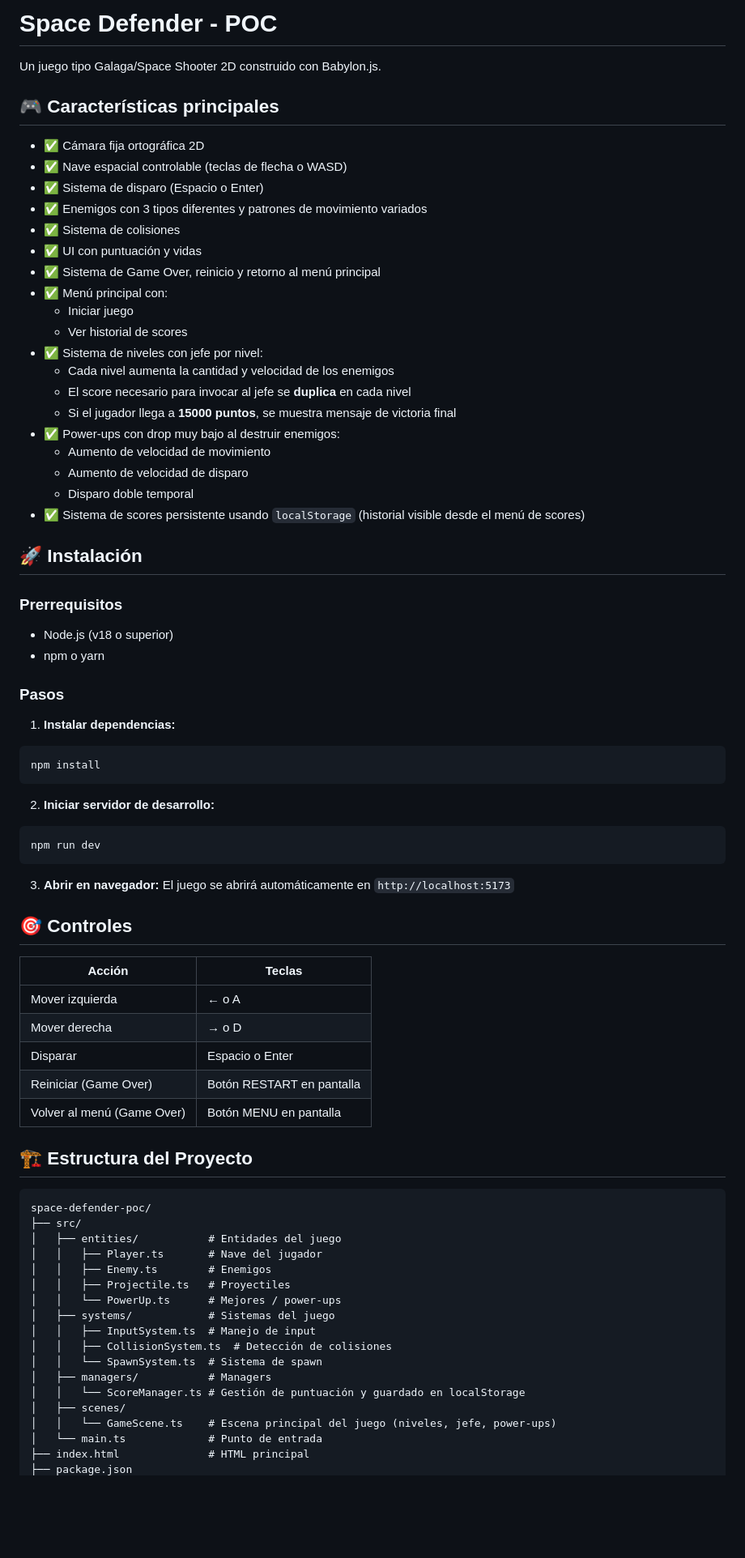
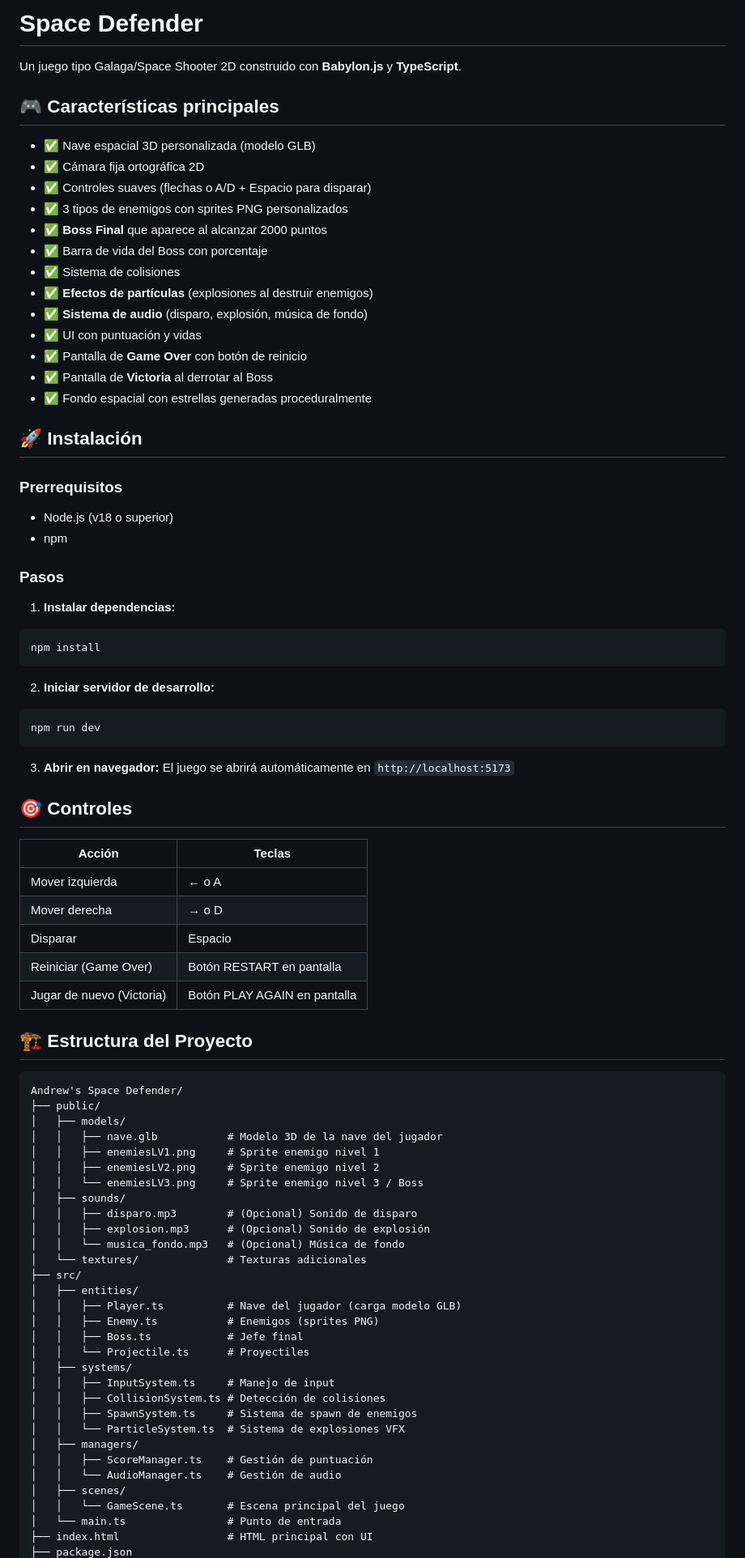
Before and after one commit to 2025-b-sw-juegos-interactivos-gr3/guano-2025-b-bagl-sw-gr3, a Markdown page: Andrew's Space Defender/README.md, the part around one of its changes. Shown at 81% size. Rendered like a GitHub page; blank space fills up the shorter version.

Commit message:
Refactor README.md to enhance game description and features, update installation instructions, and improve project structure documentation

````diff
--- a/Andrew's Space Defender/README.md
+++ b/Andrew's Space Defender/README.md
@@ -1,79 +1,88 @@
-# Space Defender - POC
+# Space Defender
 
-Un juego tipo Galaga/Space Shooter 2D construido con Babylon.js.
+Un juego tipo Galaga/Space Shooter 2D construido con **Babylon.js** y **TypeScript**.
 
 ## 🎮 Características principales
 
+- ✅ Nave espacial 3D personalizada (modelo GLB)
 - ✅ Cámara fija ortográfica 2D
-- ✅ Nave espacial controlable (teclas de flecha o WASD)
-- ✅ Sistema de disparo (Espacio o Enter)
-- ✅ Enemigos con 3 tipos diferentes y patrones de movimiento variados
+- ✅ Controles suaves (flechas o A/D + Espacio para disparar)
+- ✅ 3 tipos de enemigos con sprites PNG personalizados
+- ✅ **Boss Final** que aparece al alcanzar 2000 puntos
+- ✅ Barra de vida del Boss con porcentaje
 - ✅ Sistema de colisiones
+- ✅ **Efectos de partículas** (explosiones al destruir enemigos)
+- ✅ **Sistema de audio** (disparo, explosión, música de fondo)
 - ✅ UI con puntuación y vidas
-- ✅ Sistema de Game Over, reinicio y retorno al menú principal
-- ✅ Menú principal con:
-  - Iniciar juego
-  - Ver historial de scores
-- ✅ Sistema de niveles con jefe por nivel:
-  - Cada nivel aumenta la cantidad y velocidad de los enemigos
-  - El score necesario para invocar al jefe se **duplica** en cada nivel
-  - Si el jugador llega a **15000 puntos**, se muestra mensaje de victoria final
-- ✅ Power-ups con drop muy bajo al destruir enemigos:
-  - Aumento de velocidad de movimiento
-  - Aumento de velocidad de disparo
-  - Disparo doble temporal
-- ✅ Sistema de scores persistente usando `localStorage` (historial visible desde el menú
-  de scores)
+- ✅ Pantalla de **Game Over** con botón de reinicio
+- ✅ Pantalla de **Victoria** al derrotar al Boss
+- ✅ Fondo espacial con estrellas generadas proceduralmente
 
 ## 🚀 Instalación
 
 ### Prerrequisitos
+
 - Node.js (v18 o superior)
-- npm o yarn
+- npm
 
 ### Pasos
 
 1. **Instalar dependencias:**
+
 ```bash
 npm install
 ```
 
 2. **Iniciar servidor de desarrollo:**
+
 ```bash
 npm run dev
 ```
 
 3. **Abrir en navegador:**
-El juego se abrirá automáticamente en `http://localhost:5173`
+   El juego se abrirá automáticamente en `http://localhost:5173`
 
 ## 🎯 Controles
 
-| Acción | Teclas |
-|--------|--------|
-| Mover izquierda | ← o A |
-| Mover derecha | → o D |
-| Disparar | Espacio o Enter |
-| Reiniciar (Game Over) | Botón RESTART en pantalla |
-| Volver al menú (Game Over) | Botón MENU en pantalla |
+| Acción                    | Teclas                       |
+| ------------------------- | ---------------------------- |
+| Mover izquierda           | ← o A                        |
+| Mover derecha             | → o D                        |
+| Disparar                  | Espacio                      |
+| Reiniciar (Game Over)     | Botón RESTART en pantalla    |
+| Jugar de nuevo (Victoria) | Botón PLAY AGAIN en pantalla |
 
 ## 🏗️ Estructura del Proyecto
 
 ```
-space-defender-poc/
+Andrew's Space Defender/
+├── public/
+│   ├── models/
+│   │   ├── nave.glb           # Modelo 3D de la nave del jugador
+│   │   ├── enemiesLV1.png     # Sprite enemigo nivel 1
+│   │   ├── enemiesLV2.png     # Sprite enemigo nivel 2
+│   │   └── enemiesLV3.png     # Sprite enemigo nivel 3 / Boss
+│   ├── sounds/
+│   │   ├── disparo.mp3        # (Opcional) Sonido de disparo
+│   │   ├── explosion.mp3      # (Opcional) Sonido de explosión
+│   │   └── musica_fondo.mp3   # (Opcional) Música de fondo
+│   └── textures/              # Texturas adicionales
 ├── src/
-│   ├── entities/           # Entidades del juego
-│   │   ├── Player.ts       # Nave del jugador
-│   │   ├── Enemy.ts        # Enemigos
-│   │   ├── Projectile.ts   # Proyectiles
-│   │   └── PowerUp.ts      # Mejores / power-ups
-│   ├── systems/            # Sistemas del juego
-│   │   ├── InputSystem.ts  # Manejo de input
-│   │   ├── CollisionSystem.ts  # Detección de colisiones
-│   │   └── SpawnSystem.ts  # Sistema de spawn
-│   ├── managers/           # Managers
-│   │   └── ScoreManager.ts # Gestión de puntuación y guardado en localStorage
+│   ├── entities/
+│   │   ├── Player.ts          # Nave del jugador (carga modelo GLB)
+│   │   ├── Enemy.ts           # Enemigos (sprites PNG)
+│   │   ├── Boss.ts            # Jefe final
+│   │   └── Projectile.ts      # Proyectiles
+│   ├── systems/
+│   │   ├── InputSystem.ts     # Manejo de input
+│   │   ├── CollisionSystem.ts # Detección de colisiones
+│   │   ├── SpawnSystem.ts     # Sistema de spawn de enemigos
+│   │   └── ParticleSystem.ts  # Sistema de explosiones VFX
+│   ├── managers/
+│   │   ├── ScoreManager.ts    # Gestión de puntuación
+│   │   └── AudioManager.ts    # Gestión de audio
 │   ├── scenes/
-│   │   └── GameScene.ts    # Escena principal del juego (niveles, jefe, power-ups)
-│   └── main.ts             # Punto de entrada
-├── index.html              # HTML principal
+│   │   └── GameScene.ts       # Escena principal del juego
+│   └── main.ts                # Punto de entrada
+├── index.html                 # HTML principal con UI
 ├── package.json
````
Also changed, not shown: other parts of Andrew's Space Defender/README.md (+74 -37 lines).
